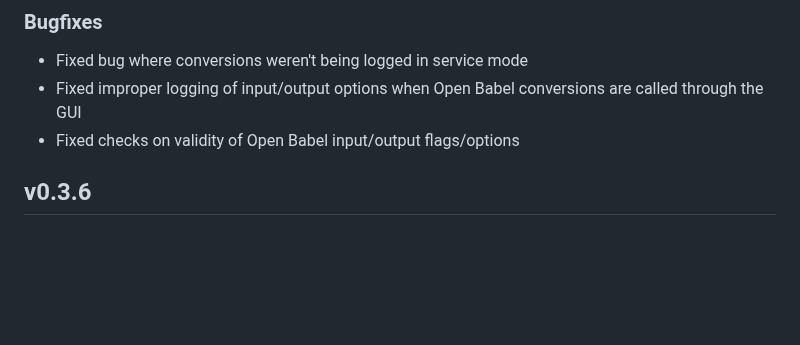
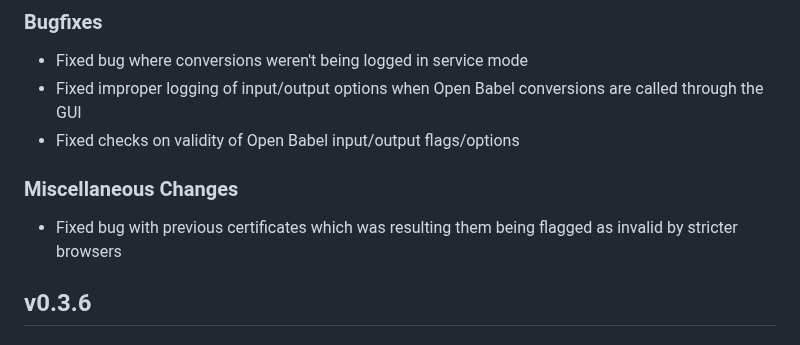
Before and after one commit to PSDI-UK/psdi-data-conversion, a Markdown page: CHANGELOG.md, the part around the change. Drawn GitHub-style; blank space fills up the shorter version.

Commit message:
Update CHANGELOG.md (#617)

```diff
--- a/CHANGELOG.md
+++ b/CHANGELOG.md
@@ -7,6 +7,10 @@
 - Fixed bug where conversions weren't being logged in service mode
 - Fixed improper logging of input/output options when Open Babel conversions are called through the GUI
 - Fixed checks on validity of Open Babel input/output flags/options
+
+### Miscellaneous Changes
+
+- Fixed bug with previous certificates which was resulting them being flagged as invalid by stricter browsers
 
 ## v0.3.6
 
```
